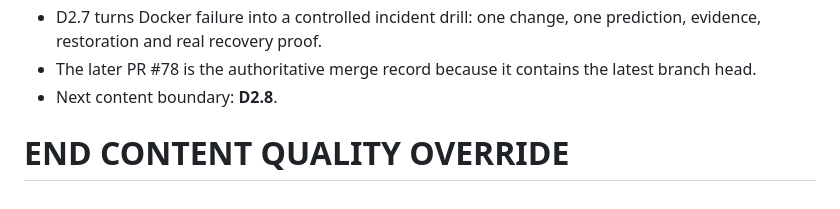
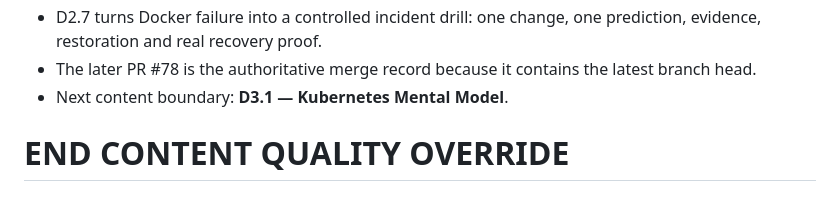
Before and after one commit to shennagyp-netizen/devops_programme, a Markdown page: docs/CONTINUATION_HANDOFF_CURRENT.md, the part around the change. Drawn GitHub-style.

Commit message:
docs: correct next curriculum boundary to D3.1

```diff
--- a/docs/CONTINUATION_HANDOFF_CURRENT.md
+++ b/docs/CONTINUATION_HANDOFF_CURRENT.md
@@ -1930,7 +1930,7 @@ Merged PR #54 / #78:
 - Final merged commit status is **Vercel success**.
 - D2.7 turns Docker failure into a controlled incident drill: one change, one prediction, evidence, restoration and real recovery proof.
 - The later PR #78 is the authoritative merge record because it contains the latest branch head.
-- Next content boundary: **D2.8**.
+- Next content boundary: **D3.1 — Kubernetes Mental Model**.
 
 END CONTENT QUALITY OVERRIDE
 ============================================================
```
